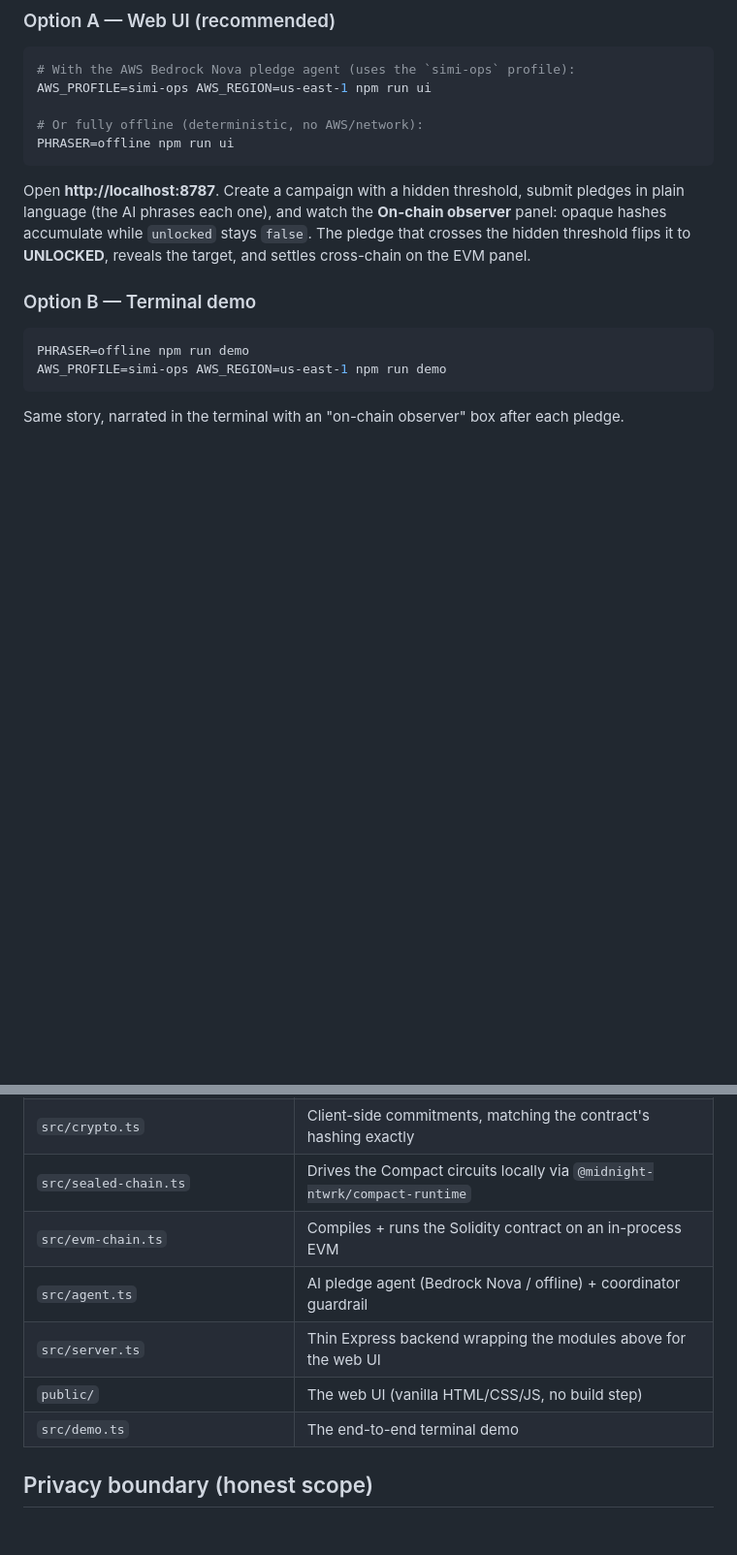
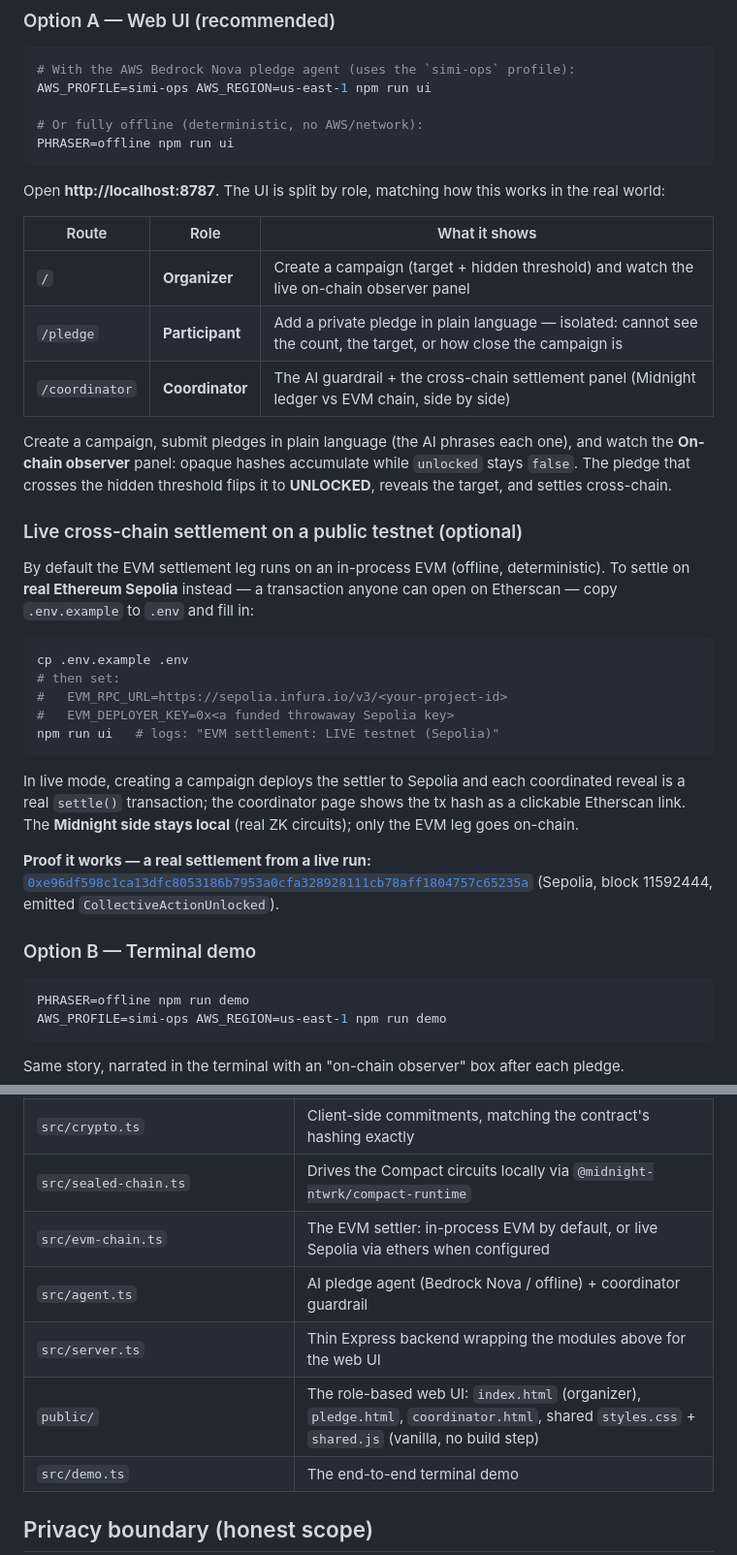
Before and after one commit to lewisawe/herona, a Markdown page: README.md, 2 parts joined by grey strips. Shown at 97% size. Drawn GitHub-style; blank space fills up the shorter version.

Commit message:
Docs: document multi-page role UI and live Sepolia settlement mode
- README: role-based routes (/ organizer, /pledge, /coordinator) + isolation note
- README: live testnet setup via .env, with a real verified Sepolia tx as evidence
- Layout table + cross-chain trust model updated for live-or-local EVM

````diff
--- a/README.md
+++ b/README.md
@@ -47,7 +47,32 @@ AWS_PROFILE=simi-ops AWS_REGION=us-east-1 npm run ui
 PHRASER=offline npm run ui
 ```
 
-Open **http://localhost:8787**. Create a campaign with a hidden threshold, submit pledges in plain language (the AI phrases each one), and watch the **On-chain observer** panel: opaque hashes accumulate while `unlocked` stays `false`. The pledge that crosses the hidden threshold flips it to **UNLOCKED**, reveals the target, and settles cross-chain on the EVM panel.
+Open **http://localhost:8787**. The UI is split by role, matching how this works in the real world:
+
+| Route | Role | What it shows |
+|-------|------|---------------|
+| `/` | **Organizer** | Create a campaign (target + hidden threshold) and watch the live on-chain observer panel |
+| `/pledge` | **Participant** | Add a private pledge in plain language — isolated: cannot see the count, the target, or how close the campaign is |
+| `/coordinator` | **Coordinator** | The AI guardrail + the cross-chain settlement panel (Midnight ledger vs EVM chain, side by side) |
+
+Create a campaign, submit pledges in plain language (the AI phrases each one), and watch the **On-chain observer** panel: opaque hashes accumulate while `unlocked` stays `false`. The pledge that crosses the hidden threshold flips it to **UNLOCKED**, reveals the target, and settles cross-chain.
+
+### Live cross-chain settlement on a public testnet (optional)
+
+By default the EVM settlement leg runs on an in-process EVM (offline, deterministic). To settle on **real Ethereum Sepolia** instead — a transaction anyone can open on Etherscan — copy `.env.example` to `.env` and fill in:
+
+```bash
+cp .env.example .env
+# then set:
+#   EVM_RPC_URL=https://sepolia.infura.io/v3/<your-project-id>
+#   EVM_DEPLOYER_KEY=0x<a funded throwaway Sepolia key>
+npm run ui   # logs: "EVM settlement: LIVE testnet (Sepolia)"
+```
+
+In live mode, creating a campaign deploys the settler to Sepolia and each coordinated reveal is a real `settle()` transaction; the coordinator page shows the tx hash as a clickable Etherscan link. The **Midnight side stays local** (real ZK circuits); only the EVM leg goes on-chain.
+
+**Proof it works — a real settlement from a live run:**
+[`0xe96df598c1ca13dfc8053186b7953a0cfa328928111cb78aff1804757c65235a`](https://sepolia.etherscan.io/tx/0xe96df598c1ca13dfc8053186b7953a0cfa328928111cb78aff1804757c65235a) (Sepolia, block 11592444, emitted `CollectiveActionUnlocked`).
 
 ### Option B — Terminal demo
 
@@ -80,10 +105,10 @@ npm run typecheck
 | `evm/CollectiveActionSettler.sol` | The "other chain" contract that acts on the verified reveal |
 | `src/crypto.ts` | Client-side commitments, matching the contract's hashing exactly |
 | `src/sealed-chain.ts` | Drives the Compact circuits locally via `@midnight-ntwrk/compact-runtime` |
-| `src/evm-chain.ts` | Compiles + runs the Solidity contract on an in-process EVM |
+| `src/evm-chain.ts` | The EVM settler: in-process EVM by default, or live Sepolia via ethers when configured |
 | `src/agent.ts` | AI pledge agent (Bedrock Nova / offline) + coordinator guardrail |
 | `src/server.ts` | Thin Express backend wrapping the modules above for the web UI |
-| `public/` | The web UI (vanilla HTML/CSS/JS, no build step) |
+| `public/` | The role-based web UI: `index.html` (organizer), `pledge.html`, `coordinator.html`, shared `styles.css` + `shared.js` (vanilla, no build step) |
 | `src/demo.ts` | The end-to-end terminal demo |
 
 ## Privacy boundary (honest scope)
````
Also changed, not shown: other parts of README.md (+1 -1 lines).
